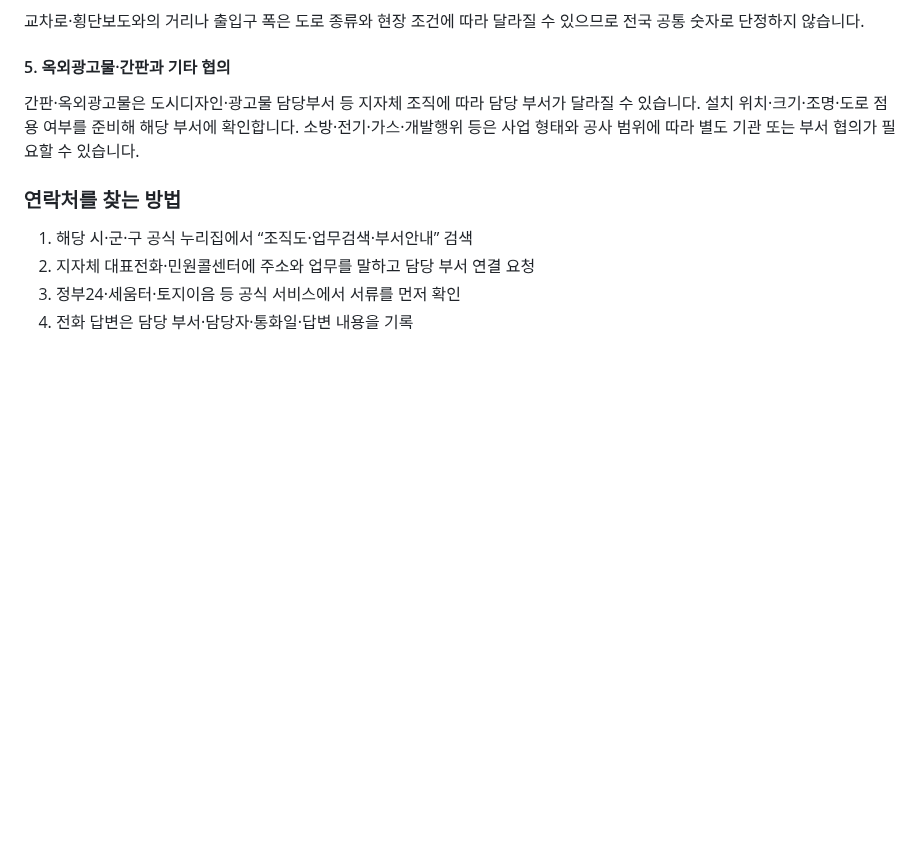
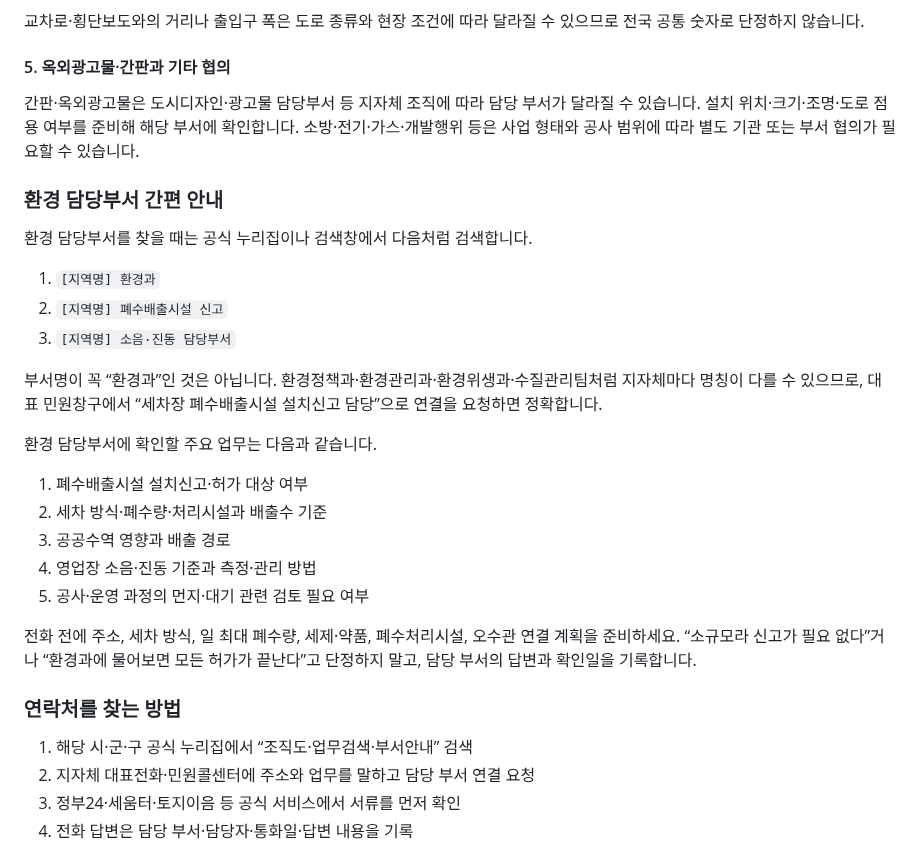
Before and after one commit to kimjindol2025/sonsecha-startup-web, a Markdown page: src/blog-local-permit-departments-source.md, the part around the change. GitHub-like rendering; blank space fills up the shorter version.

Commit message:
content: expand environmental department guide

```diff
--- a/src/blog-local-permit-departments-source.md
+++ b/src/blog-local-permit-departments-source.md
@@ -49,6 +49,26 @@
 
 간판·옥외광고물은 도시디자인·광고물 담당부서 등 지자체 조직에 따라 담당 부서가 달라질 수 있습니다. 설치 위치·크기·조명·도로 점용 여부를 준비해 해당 부서에 확인합니다. 소방·전기·가스·개발행위 등은 사업 형태와 공사 범위에 따라 별도 기관 또는 부서 협의가 필요할 수 있습니다.
 
+### 환경 담당부서 간편 안내
+
+환경 담당부서를 찾을 때는 공식 누리집이나 검색창에서 다음처럼 검색합니다.
+
+1. `[지역명] 환경과`
+2. `[지역명] 폐수배출시설 신고`
+3. `[지역명] 소음·진동 담당부서`
+
+부서명이 꼭 “환경과”인 것은 아닙니다. 환경정책과·환경관리과·환경위생과·수질관리팀처럼 지자체마다 명칭이 다를 수 있으므로, 대표 민원창구에서 “세차장 폐수배출시설 설치신고 담당”으로 연결을 요청하면 정확합니다.
+
+환경 담당부서에 확인할 주요 업무는 다음과 같습니다.
+
+1. 폐수배출시설 설치신고·허가 대상 여부
+2. 세차 방식·폐수량·처리시설과 배출수 기준
+3. 공공수역 영향과 배출 경로
+4. 영업장 소음·진동 기준과 측정·관리 방법
+5. 공사·운영 과정의 먼지·대기 관련 검토 필요 여부
+
+전화 전에 주소, 세차 방식, 일 최대 폐수량, 세제·약품, 폐수처리시설, 오수관 연결 계획을 준비하세요. “소규모라 신고가 필요 없다”거나 “환경과에 물어보면 모든 허가가 끝난다”고 단정하지 말고, 담당 부서의 답변과 확인일을 기록합니다.
+
 ### 연락처를 찾는 방법
 
 1. 해당 시·군·구 공식 누리집에서 “조직도·업무검색·부서안내” 검색
```
